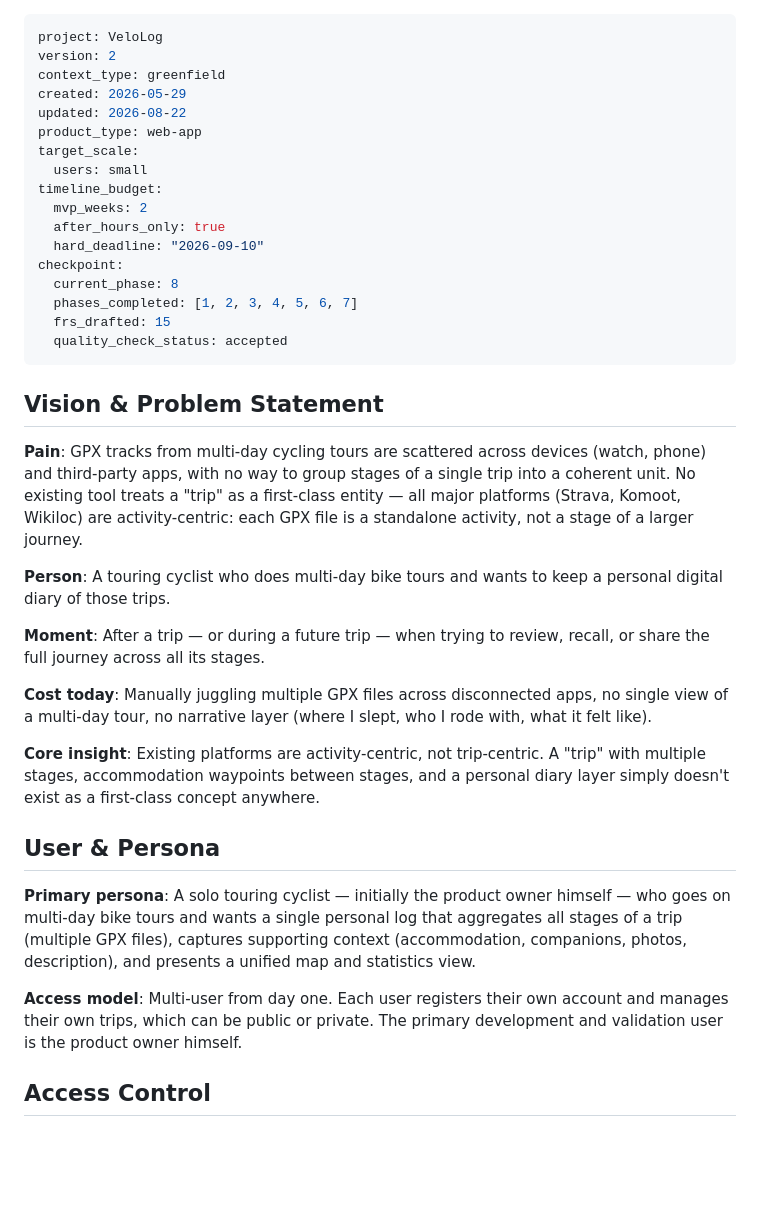
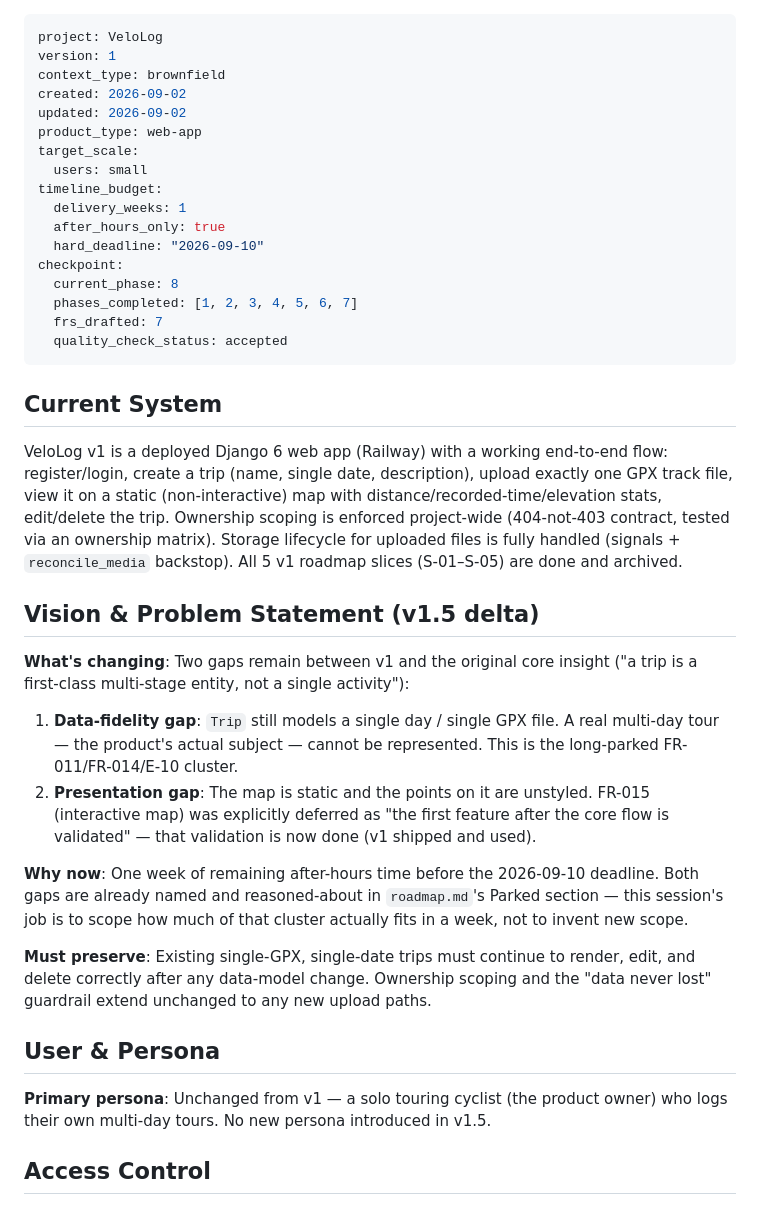
Before and after one commit to miloszj7/VeloLog, a Markdown page: context/foundation/shape-notes.md, the part around one of its changes. GitHub-like rendering; blank space fills up the shorter version.

```diff
--- a/context/foundation/shape-notes.md
+++ b/context/foundation/shape-notes.md
@@ -1,40 +1,41 @@
 ---
 project: VeloLog
-version: 2
-context_type: greenfield
-created: 2026-05-29
-updated: 2026-08-22
+version: 1
+context_type: brownfield
+created: 2026-09-02
+updated: 2026-09-02
 product_type: web-app
 target_scale:
   users: small
 timeline_budget:
-  mvp_weeks: 2
+  delivery_weeks: 1
   after_hours_only: true
   hard_deadline: "2026-09-10"
 checkpoint:
   current_phase: 8
   phases_completed: [1, 2, 3, 4, 5, 6, 7]
-  frs_drafted: 15
+  frs_drafted: 7
   quality_check_status: accepted
 ---
 
-## Vision & Problem Statement
+## Current System
 
-**Pain**: GPX tracks from multi-day cycling tours are scattered across devices (watch, phone) and third-party apps, with no way to group stages of a single trip into a coherent unit. No existing tool treats a "trip" as a first-class entity — all major platforms (Strava, Komoot, Wikiloc) are activity-centric: each GPX file is a standalone activity, not a stage of a larger journey.
+VeloLog v1 is a deployed Django 6 web app (Railway) with a working end-to-end flow: register/login, create a trip (name, single date, description), upload exactly one GPX track file, view it on a static (non-interactive) map with distance/recorded-time/elevation stats, edit/delete the trip. Ownership scoping is enforced project-wide (404-not-403 contract, tested via an ownership matrix). Storage lifecycle for uploaded files is fully handled (signals + `reconcile_media` backstop). All 5 v1 roadmap slices (S-01–S-05) are done and archived.
 
-**Person**: A touring cyclist who does multi-day bike tours and wants to keep a personal digital diary of those trips.
+## Vision & Problem Statement (v1.5 delta)
 
-**Moment**: After a trip — or during a future trip — when trying to review, recall, or share the full journey across all its stages.
+**What's changing**: Two gaps remain between v1 and the original core insight ("a trip is a first-class multi-stage entity, not a single activity"):
 
-**Cost today**: Manually juggling multiple GPX files across disconnected apps, no single view of a multi-day tour, no narrative layer (where I slept, who I rode with, what it felt like).
+1. **Data-fidelity gap**: `Trip` still models a single day / single GPX file. A real multi-day tour — the product's actual subject — cannot be represented. This is the long-parked FR-011/FR-014/E-10 cluster.
+2. **Presentation gap**: The map is static and the points on it are unstyled. FR-015 (interactive map) was explicitly deferred as "the first feature after the core flow is validated" — that validation is now done (v1 shipped and used).
 
-**Core insight**: Existing platforms are activity-centric, not trip-centric. A "trip" with multiple stages, accommodation waypoints between stages, and a personal diary layer simply doesn't exist as a first-class concept anywhere.
+**Why now**: One week of remaining after-hours time before the 2026-09-10 deadline. Both gaps are already named and reasoned-about in `roadmap.md`'s Parked section — this session's job is to scope how much of that cluster actually fits in a week, not to invent new scope.
+
+**Must preserve**: Existing single-GPX, single-date trips must continue to render, edit, and delete correctly after any data-model change. Ownership scoping and the "data never lost" guardrail extend unchanged to any new upload paths.
 
 ## User & Persona
 
-**Primary persona**: A solo touring cyclist — initially the product owner himself — who goes on multi-day bike tours and wants a single personal log that aggregates all stages of a trip (multiple GPX files), captures supporting context (accommodation, companions, photos, description), and presents a unified map and statistics view.
-
-**Access model**: Multi-user from day one. Each user registers their own account and manages their own trips, which can be public or private. The primary development and validation user is the product owner himself.
+**Primary persona**: Unchanged from v1 — a solo touring cyclist (the product owner) who logs their own multi-day tours. No new persona introduced in v1.5.
 
 ## Access Control
 
```
Also changed, not shown: other parts of context/foundation/shape-notes.md (+64 -76 lines), 1 other file.
